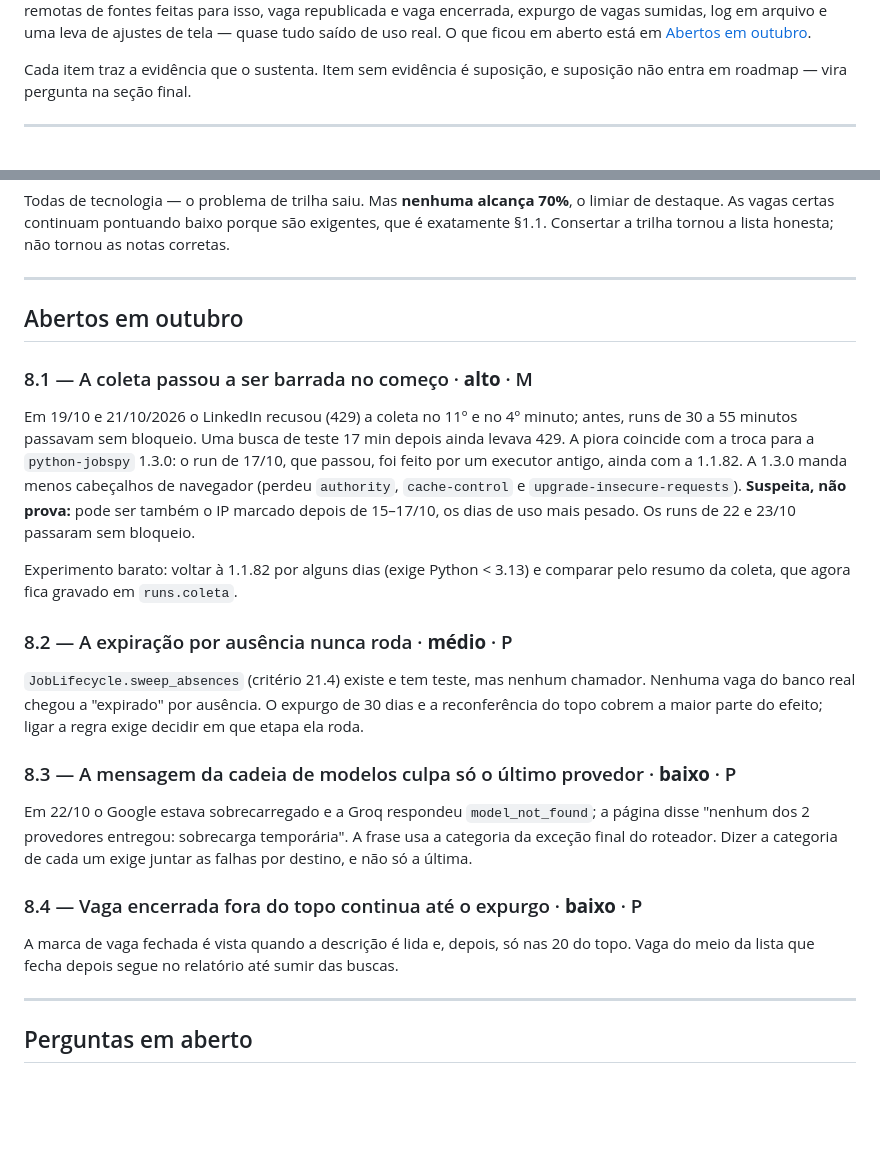
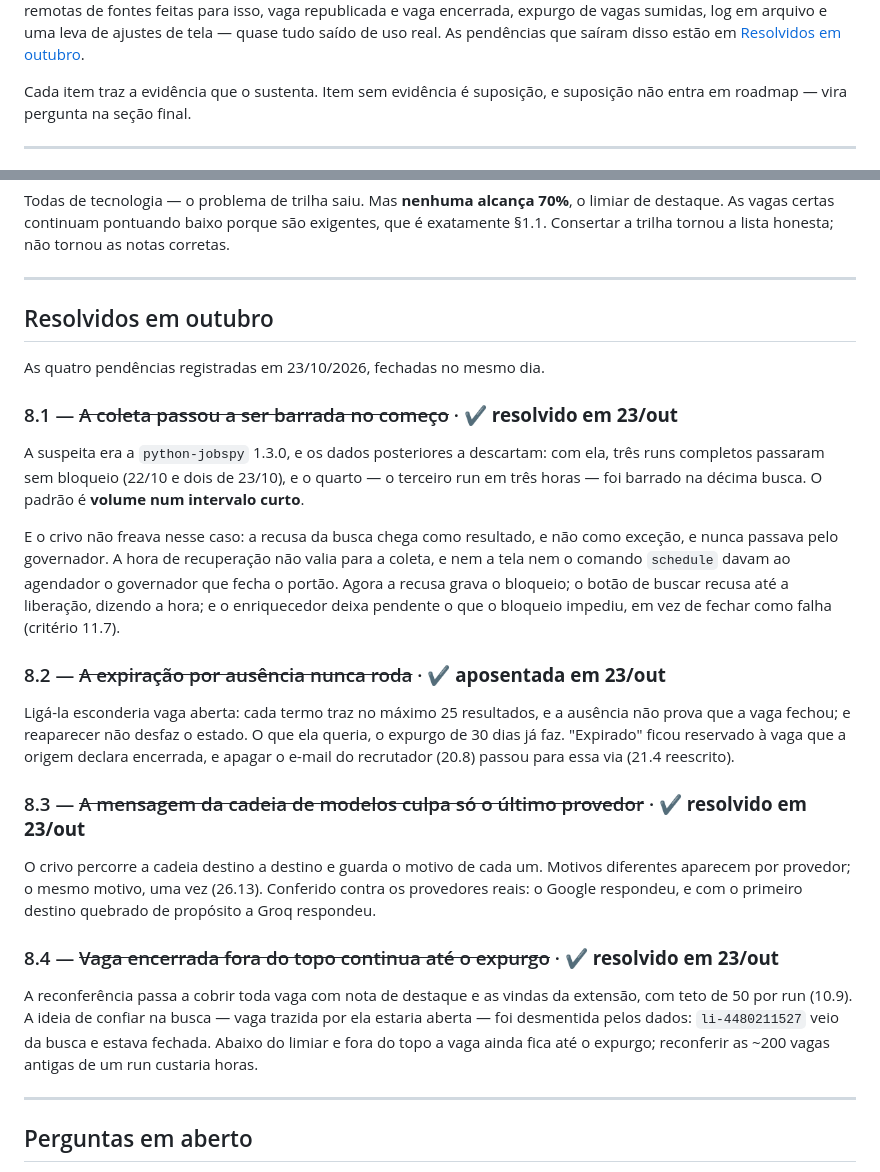
Before and after one commit to rodsgobbo/crivo, a Markdown page: BACKLOG.md, 2 parts joined by grey strips. Rendered like a GitHub page; blank space fills up the shorter version.

Commit message:
Documentacao registra as quatro pendencias de outubro como resolvidas
BACKLOG.md: "Abertos em outubro" vira "Resolvidos em outubro", com o que se
descobriu em cada uma -- inclusive as duas hipoteses que os dados desmentiram
(a biblioteca 1.3.0 como causa dos bloqueios, e a busca como prova de vaga
aberta).

README.md: o risco de bloqueio descreve o freio que agora existe; a etapa de
reconferencia descreve o alcance novo.

COMECE-AQUI.md: o que fazer quando o botao de buscar recusa por bloqueio, e o
limite da verificacao de vaga encerrada.

1064 testes passando.

Co-Authored-By: Claude Opus 5.5 <noreply@anthropic.com>

```diff
--- a/BACKLOG.md
+++ b/BACKLOG.md
@@ -4,7 +4,7 @@ Estado em **2026-10-23**. Esquema do banco na v11, 1060 testes passando. De
 18/set para cá: o guia para leigos, vagas remotas de fontes feitas para isso,
 vaga republicada e vaga encerrada, expurgo de vagas sumidas, log em arquivo e
-uma leva de ajustes de tela — quase tudo saído de uso real. O que ficou em aberto
-está em [Abertos em outubro](#abertos-em-outubro).
+uma leva de ajustes de tela — quase tudo saído de uso real. As pendências que
+saíram disso estão em [Resolvidos em outubro](#resolvidos-em-outubro).
 
 Cada item traz a evidência que o sustenta. Item sem evidência é suposição, e
 suposição não entra em roadmap — vira pergunta na seção final.
@@ -644,41 +644,46 @@ não tornou as notas corretas.
 
 ---
 
-## Abertos em outubro
+## Resolvidos em outubro
 
-### 8.1 — A coleta passou a ser barrada no começo · **alto** · M
+As quatro pendências registradas em 23/10/2026, fechadas no mesmo dia.
 
-Em 19/10 e 21/10/2026 o LinkedIn recusou (429) a coleta no 11º e no 4º minuto;
-antes, runs de 30 a 55 minutos passavam sem bloqueio. Uma busca de teste 17 min
-depois ainda levava 429. A piora coincide com a troca para a `python-jobspy`
-1.3.0: o run de 17/10, que passou, foi feito por um executor antigo, ainda com a
-1.1.82. A 1.3.0 manda menos cabeçalhos de navegador (perdeu `authority`,
-`cache-control` e `upgrade-insecure-requests`). **Suspeita, não prova:** pode
-ser também o IP marcado depois de 15–17/10, os dias de uso mais pesado. Os runs
-de 22 e 23/10 passaram sem bloqueio.
+### 8.1 — ~~A coleta passou a ser barrada no começo~~ · ✔ **resolvido em 23/out**
 
-Experimento barato: voltar à 1.1.82 por alguns dias (exige Python < 3.13) e
-comparar pelo resumo da coleta, que agora fica gravado em `runs.coleta`.
+A suspeita era a `python-jobspy` 1.3.0, e os dados posteriores a descartam: com
+ela, três runs completos passaram sem bloqueio (22/10 e dois de 23/10), e o
+quarto — o terceiro run em três horas — foi barrado na décima busca. O padrão é
+**volume num intervalo curto**.
 
-### 8.2 — A expiração por ausência nunca roda · **médio** · P
+E o crivo não freava nesse caso: a recusa da busca chega como resultado, e não
+como exceção, e nunca passava pelo governador. A hora de recuperação não valia
+para a coleta, e nem a tela nem o comando `schedule` davam ao agendador o
+governador que fecha o portão. Agora a recusa grava o bloqueio; o botão de
+buscar recusa até a liberação, dizendo a hora; e o enriquecedor deixa pendente
+o que o bloqueio impediu, em vez de fechar como falha (critério 11.7).
 
-`JobLifecycle.sweep_absences` (critério 21.4) existe e tem teste, mas nenhum
-chamador. Nenhuma vaga do banco real chegou a "expirado" por ausência. O expurgo
-de 30 dias e a reconferência do topo cobrem a maior parte do efeito; ligar a
-regra exige decidir em que etapa ela roda.
+### 8.2 — ~~A expiração por ausência nunca roda~~ · ✔ **aposentada em 23/out**
 
-### 8.3 — A mensagem da cadeia de modelos culpa só o último provedor · **baixo** · P
+Ligá-la esconderia vaga aberta: cada termo traz no máximo 25 resultados, e a
+ausência não prova que a vaga fechou; e reaparecer não desfaz o estado. O que
+ela queria, o expurgo de 30 dias já faz. "Expirado" ficou reservado à vaga que a
+origem declara encerrada, e apagar o e-mail do recrutador (20.8) passou para
+essa via (21.4 reescrito).
 
-Em 22/10 o Google estava sobrecarregado e a Groq respondeu `model_not_found`; a
-página disse "nenhum dos 2 provedores entregou: sobrecarga temporária". A frase
-usa a categoria da exceção final do roteador. Dizer a categoria de cada um exige
-juntar as falhas por destino, e não só a última.
+### 8.3 — ~~A mensagem da cadeia de modelos culpa só o último provedor~~ · ✔ **resolvido em 23/out**
 
-### 8.4 — Vaga encerrada fora do topo continua até o expurgo · **baixo** · P
+O crivo percorre a cadeia destino a destino e guarda o motivo de cada um.
+Motivos diferentes aparecem por provedor; o mesmo motivo, uma vez (26.13).
+Conferido contra os provedores reais: o Google respondeu, e com o primeiro
+destino quebrado de propósito a Groq respondeu.
 
-A marca de vaga fechada é vista quando a descrição é lida e, depois, só nas 20
-do topo. Vaga do meio da lista que fecha depois segue no relatório até sumir
-das buscas.
+### 8.4 — ~~Vaga encerrada fora do topo continua até o expurgo~~ · ✔ **resolvido em 23/out**
+
+A reconferência passa a cobrir toda vaga com nota de destaque e as vindas da
+extensão, com teto de 50 por run (10.9). A ideia de confiar na busca — vaga
+trazida por ela estaria aberta — foi desmentida pelos dados: `li-4480211527`
+veio da busca e estava fechada. Abaixo do limiar e fora do topo a vaga ainda
+fica até o expurgo; reconferir as ~200 vagas antigas de um run custaria horas.
 
 ---
 
```
Also changed, not shown: other parts of BACKLOG.md (+1 -1 lines), COMECE-AQUI.md (+3 -1 lines), README.md (+8 -6 lines).
